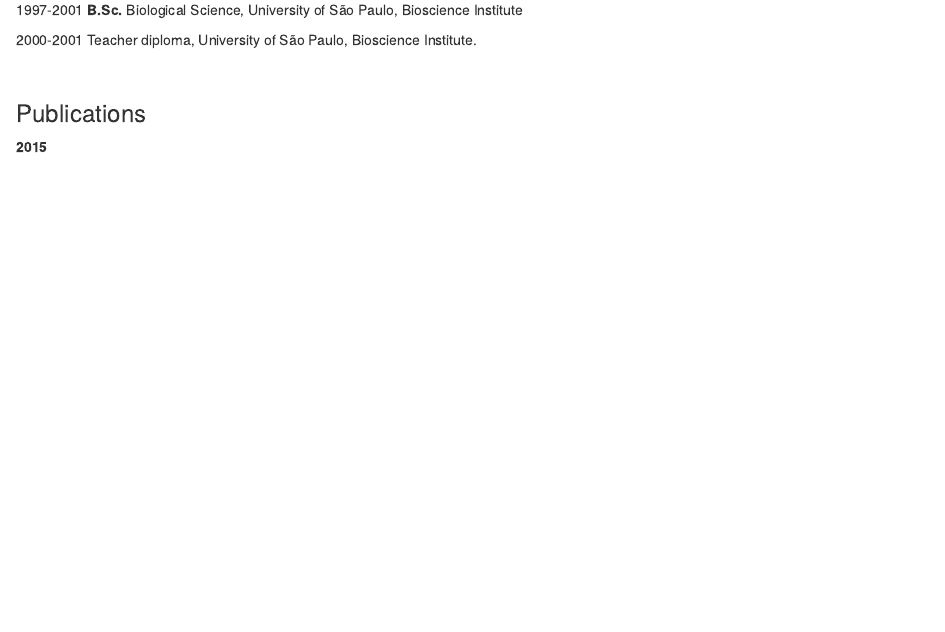
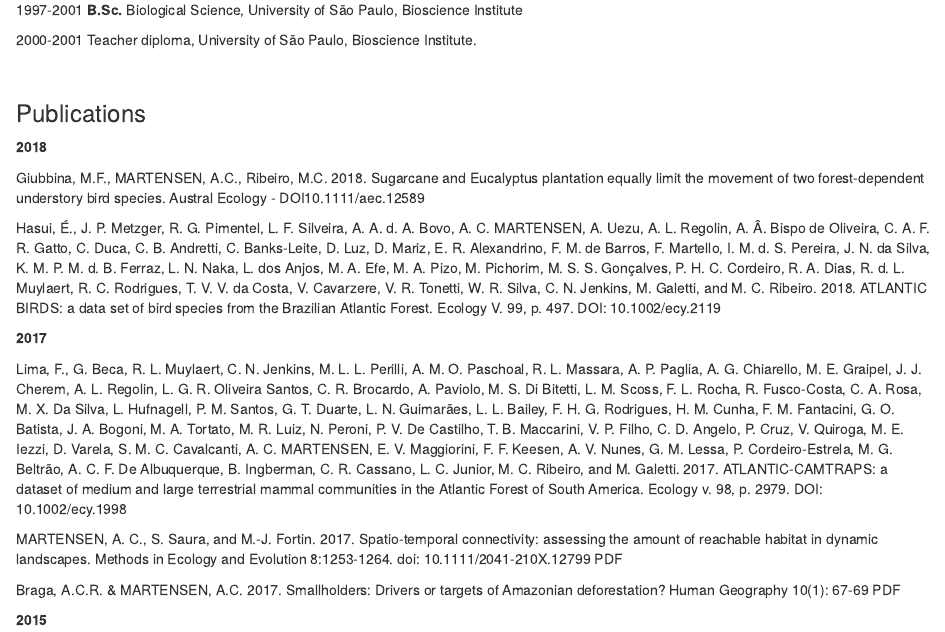
Before and after one commit to alecamar/CV_old, an R Markdown document (My_CV.Rmd): the page in a window 1100 px wide, from 440 px down. Rendered offline with R 4.5, knitr and Pandoc, with nearby package versions.

Commit message:
Added publications up to 2018

```diff
--- a/My_CV.Rmd
+++ b/My_CV.Rmd
@@ -2,7 +2,9 @@
 title: "My CV"
 author: "Alexandre Camargo Martensen"
 date: "February 26, 2016"
-output: html_document
+output:
+  html_document:
+    keep_md: true
 ---
 
 <h3><center>Alexandre Camargo Martensen</center></h3>
@@ -27,6 +29,27 @@ ___
 
 <br>
 <h3>Publications</h3>
+
+**2018** <p>
+
+
+Giubbina, M.F., MARTENSEN, A.C., Ribeiro, M.C. 2018. Sugarcane and Eucalyptus plantation equally limit the movement of two forest-dependent understory bird species. Austral Ecology - DOI10.1111/aec.12589
+
+
+
+Hasui, É., J. P. Metzger, R. G. Pimentel, L. F. Silveira, A. A. d. A. Bovo, A. C. MARTENSEN, A. Uezu, A. L. Regolin, A. Â. Bispo de Oliveira, C. A. F. R. Gatto, C. Duca, C. B. Andretti, C. Banks-Leite, D. Luz, D. Mariz, E. R. Alexandrino, F. M. de Barros, F. Martello, I. M. d. S. Pereira, J. N. da Silva, K. M. P. M. d. B. Ferraz, L. N. Naka, L. dos Anjos, M. A. Efe, M. A. Pizo, M. Pichorim, M. S. S. Gonçalves, P. H. C. Cordeiro, R. A. Dias, R. d. L. Muylaert, R. C. Rodrigues, T. V. V. da Costa, V. Cavarzere, V. R. Tonetti, W. R. Silva, C. N. Jenkins, M. Galetti, and M. C. Ribeiro. 2018. ATLANTIC BIRDS: a data set of bird species from the Brazilian Atlantic Forest. Ecology V. 99, p. 497. DOI: 10.1002/ecy.2119
+
+
+**2017** <p>
+
+
+Lima, F., G. Beca, R. L. Muylaert, C. N. Jenkins, M. L. L. Perilli, A. M. O. Paschoal, R. L. Massara, A. P. Paglia, A. G. Chiarello, M. E. Graipel, J. J. Cherem, A. L. Regolin, L. G. R. Oliveira Santos, C. R. Brocardo, A. Paviolo, M. S. Di Bitetti, L. M. Scoss, F. L. Rocha, R. Fusco-Costa, C. A. Rosa, M. X. Da Silva, L. Hufnagell, P. M. Santos, G. T. Duarte, L. N. Guimarães, L. L. Bailey, F. H. G. Rodrigues, H. M. Cunha, F. M. Fantacini, G. O. Batista, J. A. Bogoni, M. A. Tortato, M. R. Luiz, N. Peroni, P. V. De Castilho, T. B. Maccarini, V. P. Filho, C. D. Angelo, P. Cruz, V. Quiroga, M. E. Iezzi, D. Varela, S. M. C. Cavalcanti, A. C. MARTENSEN, E. V. Maggiorini, F. F. Keesen, A. V. Nunes, G. M. Lessa, P. Cordeiro-Estrela, M. G. Beltrão, A. C. F. De Albuquerque, B. Ingberman, C. R. Cassano, L. C. Junior, M. C. Ribeiro, and M. Galetti. 2017. ATLANTIC-CAMTRAPS: a dataset of medium and large terrestrial mammal communities in the Atlantic Forest of South America. Ecology v. 98, p. 2979. DOI: 10.1002/ecy.1998
+
+
+
+MARTENSEN, A. C., S. Saura, and M.-J. Fortin. 2017. Spatio-temporal connectivity: assessing the amount of reachable habitat in dynamic landscapes. Methods in Ecology and Evolution 8:1253-1264. doi: 10.1111/2041-210X.12799 PDF
+
+Braga, A.C.R. & MARTENSEN, A.C. 2017. Smallholders: Drivers or targets of Amazonian deforestation? Human Geography 10(1): 67-69 PDF
 
 **2015** <p>
 Banks-Leite, C.; Pardini, R.; Tambosi, L.R.; Pearse, W.D.; Bueno, A.A.; Bruscagin, R.T.; Condez, T.H.; Dixo, M.; Igari, A.; **MARTENSEN**, A.C., Metzger, J.P. 2015. Response to Comment on "Using ecological thresholds to evaluate the costs and benefits of set-asides in a biodiversity hotspot". Science 347(6223), pp 731.
```
